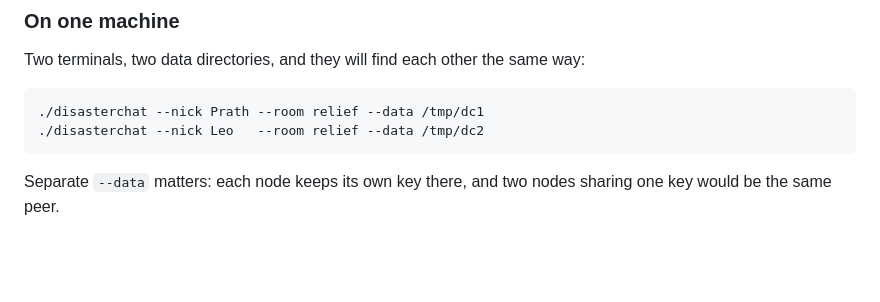
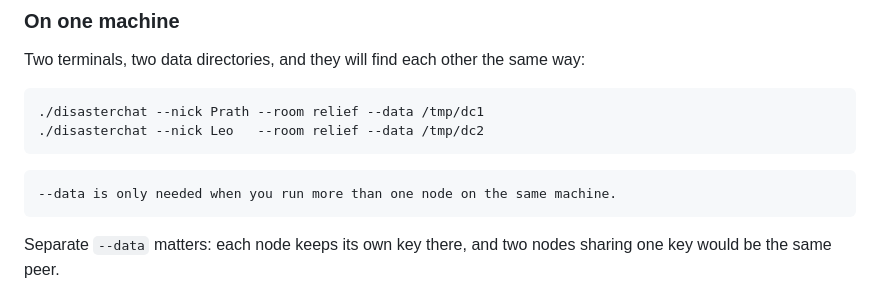
Before and after one commit to pr4th4meshh/disasterchat, a Markdown page: README.md, the part around the change. Rendered like a GitHub page; blank space fills up the shorter version.

Commit message:
chore: Update Readme

````diff
--- a/README.md
+++ b/README.md
@@ -39,6 +39,10 @@ way:
 ```console
 ./disasterchat --nick Prath --room relief --data /tmp/dc1
 ./disasterchat --nick Leo   --room relief --data /tmp/dc2
+```
+
+```
+--data is only needed when you run more than one node on the same machine.
 ```
 
 Separate `--data` matters: each node keeps its own key there, and two nodes
````
